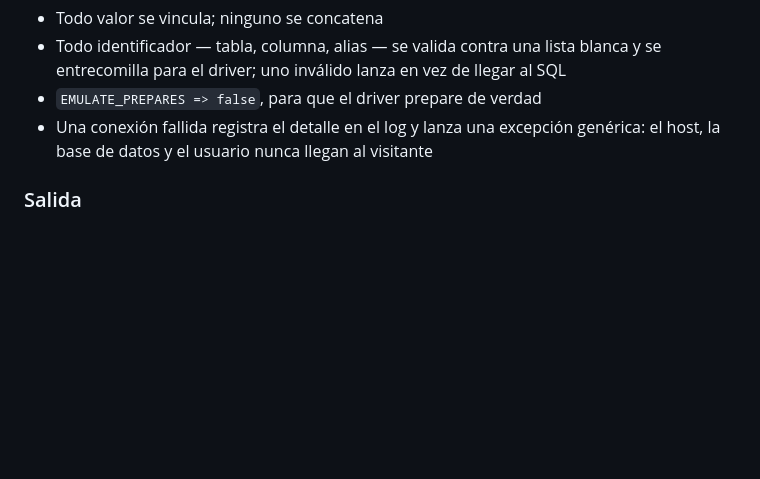
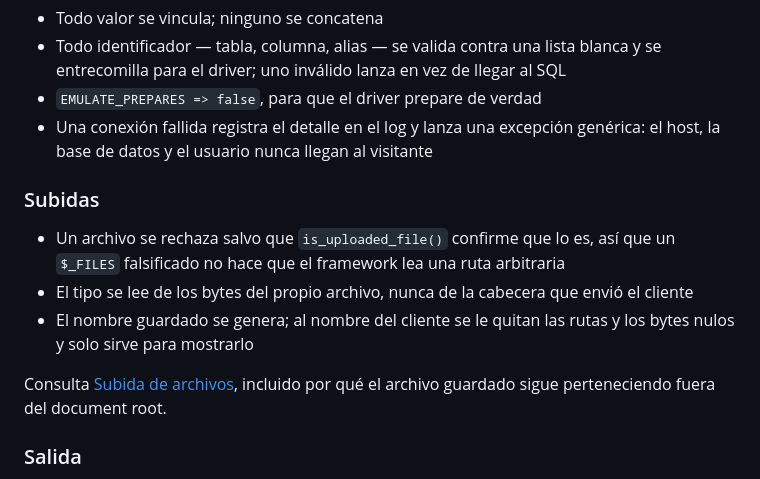
Before and after one commit to fabioaacarneiro/sfphp-project, a Markdown page: docs/es/DOCUMENTATION.md, the part around the change. Drawn GitHub-style; blank space fills up the shorter version.

```diff
--- a/docs/es/DOCUMENTATION.md
+++ b/docs/es/DOCUMENTATION.md
@@ -2904,6 +2904,18 @@ insegura, así que enviarla ahí parecería protección sin serlo.
 - Una conexión fallida registra el detalle en el log y lanza una excepción
   genérica: el host, la base de datos y el usuario nunca llegan al visitante
 
+### Subidas
+
+- Un archivo se rechaza salvo que `is_uploaded_file()` confirme que lo es, así
+  que un `$_FILES` falsificado no hace que el framework lea una ruta arbitraria
+- El tipo se lee de los bytes del propio archivo, nunca de la cabecera que envió
+  el cliente
+- El nombre guardado se genera; al nombre del cliente se le quitan las rutas y
+  los bytes nulos y solo sirve para mostrarlo
+
+Consulta [Subida de archivos](#subida-de-archivos), incluido por qué el archivo
+guardado sigue perteneciendo fuera del document root.
+
 ### Salida
 
 - El `{{ }}` de SFHT escapa por defecto; la salida cruda exige `{!! !!}`
```
Also changed, not shown: docs/en/DOCUMENTATION.md (+12 -0 lines), docs/pt-BR/DOCUMENTATION.md (+12 -0 lines).
